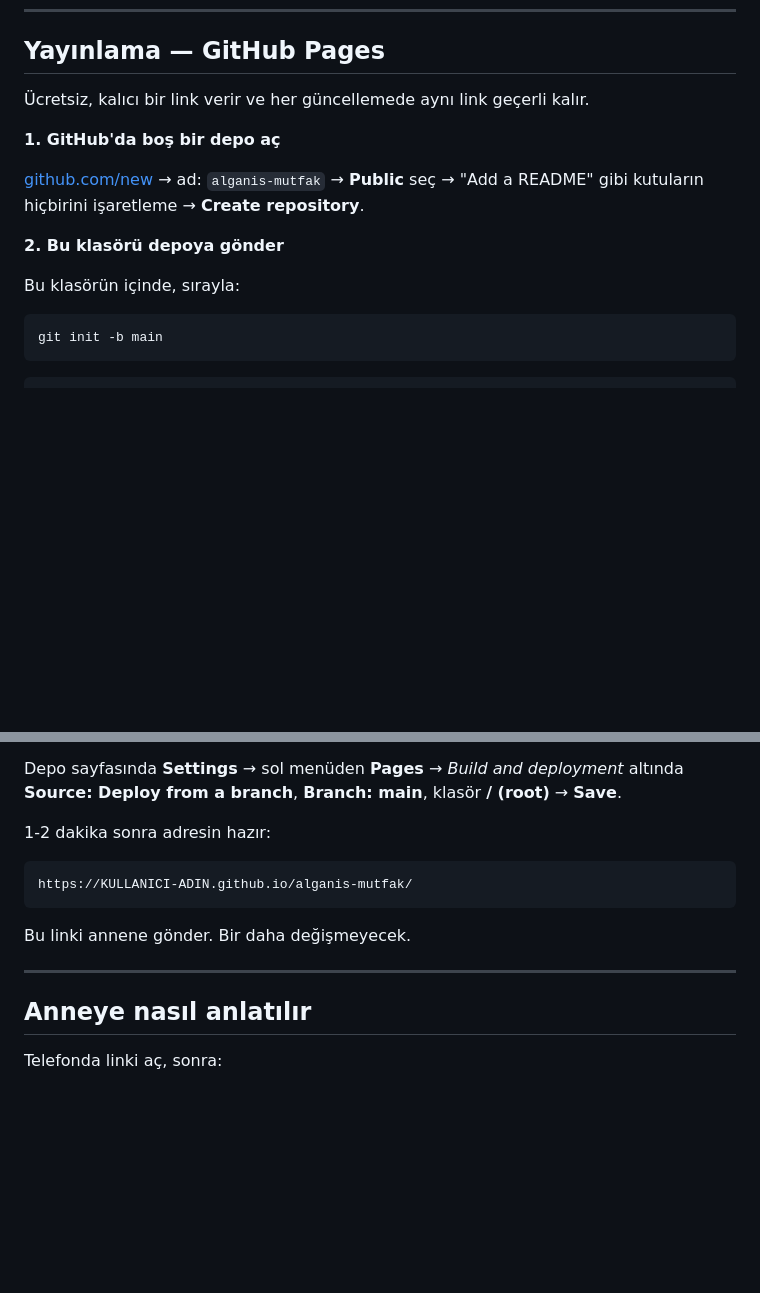
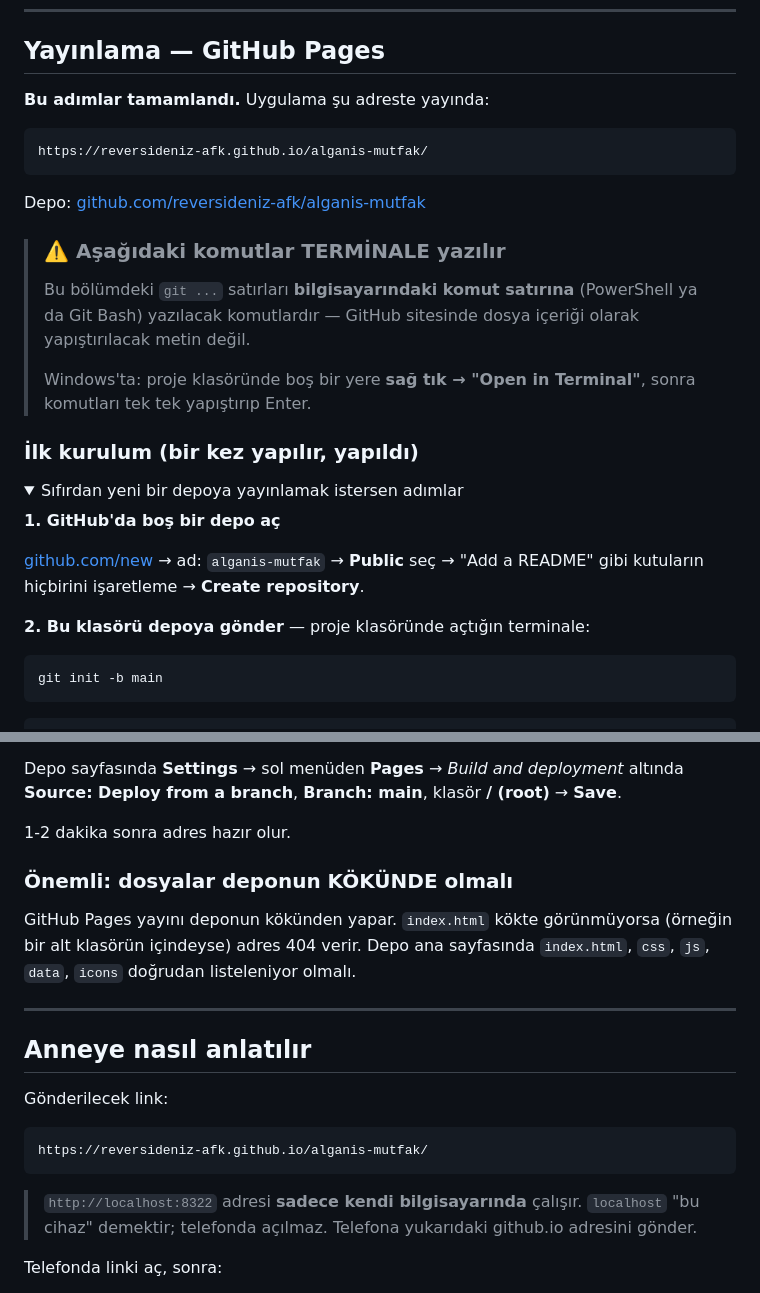
Before and after one commit to reversideniz-afk/alganis-mutfak, a Markdown page: README.md, 2 parts joined by grey strips. GitHub-like rendering; folded sections open; blank space fills up the shorter version.

Commit message:
README: yayin adimlarini netlestir
Komutlarin terminale yazilacagi, GitHub sitesine dosya olarak
yapistirilmayacagi vurgulandi. Canli adres ve localhost uyarisi eklendi.

Co-Authored-By: Claude Opus 5 <noreply@anthropic.com>

````diff
--- a/README.md
+++ b/README.md
@@ -39,16 +39,34 @@ node tools/veri-kontrol.js
 
 ## Yayınlama — GitHub Pages
 
-Ücretsiz, kalıcı bir link verir ve her güncellemede aynı link geçerli kalır.
+**Bu adımlar tamamlandı.** Uygulama şu adreste yayında:
+
+```
+https://reversideniz-afk.github.io/alganis-mutfak/
+```
+
+Depo: [github.com/reversideniz-afk/alganis-mutfak](https://github.com/reversideniz-afk/alganis-mutfak)
+
+> ### ⚠️ Aşağıdaki komutlar TERMİNALE yazılır
+>
+> Bu bölümdeki `git ...` satırları **bilgisayarındaki komut satırına** (PowerShell
+> ya da Git Bash) yazılacak komutlardır — GitHub sitesinde dosya içeriği olarak
+> yapıştırılacak metin değil.
+>
+> Windows'ta: proje klasöründe boş bir yere **sağ tık → "Open in Terminal"**,
+> sonra komutları tek tek yapıştırıp Enter.
+
+### İlk kurulum (bir kez yapılır, yapıldı)
+
+<details>
+<summary>Sıfırdan yeni bir depoya yayınlamak istersen adımlar</summary>
 
 **1. GitHub'da boş bir depo aç**
 
 [github.com/new](https://github.com/new) → ad: `alganis-mutfak` → **Public** seç
 → "Add a README" gibi kutuların hiçbirini işaretleme → **Create repository**.
 
-**2. Bu klasörü depoya gönder**
-
-Bu klasörün içinde, sırayla:
+**2. Bu klasörü depoya gönder** — proje klasöründe açtığın terminale:
 
 ```bash
 git init -b main
@@ -78,17 +96,29 @@ Depo sayfasında **Settings** → sol menüden **Pages** →
 *Build and deployment* altında **Source: Deploy from a branch**,
 **Branch: main**, klasör **/ (root)** → **Save**.
 
-1-2 dakika sonra adresin hazır:
+1-2 dakika sonra adres hazır olur.
 
-```
-https://KULLANICI-ADIN.github.io/alganis-mutfak/
-```
+</details>
 
-Bu linki annene gönder. Bir daha değişmeyecek.
+### Önemli: dosyalar deponun KÖKÜNDE olmalı
+
+GitHub Pages yayını deponun kökünden yapar. `index.html` kökte görünmüyorsa
+(örneğin bir alt klasörün içindeyse) adres 404 verir. Depo ana sayfasında
+`index.html`, `css`, `js`, `data`, `icons` doğrudan listeleniyor olmalı.
 
 ---
 
 ## Anneye nasıl anlatılır
+
+Gönderilecek link:
+
+```
+https://reversideniz-afk.github.io/alganis-mutfak/
+```
+
+> `http://localhost:8322` adresi **sadece kendi bilgisayarında** çalışır.
+> `localhost` "bu cihaz" demektir; telefonda açılmaz. Telefona yukarıdaki
+> github.io adresini gönder.
 
 Telefonda linki aç, sonra:
 
````
